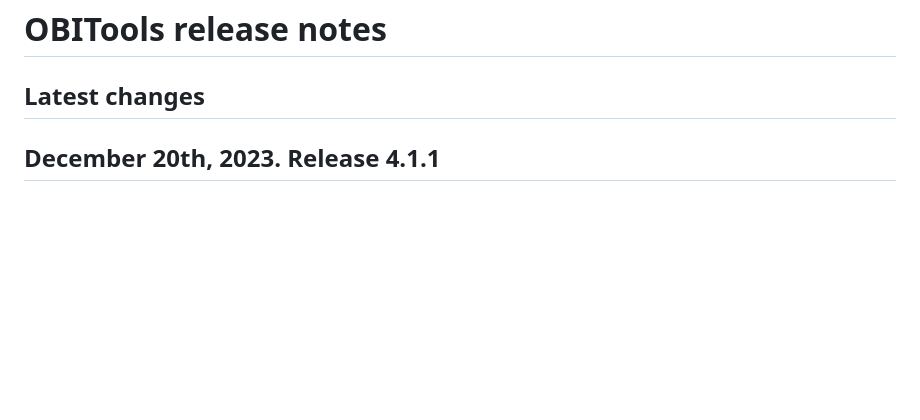
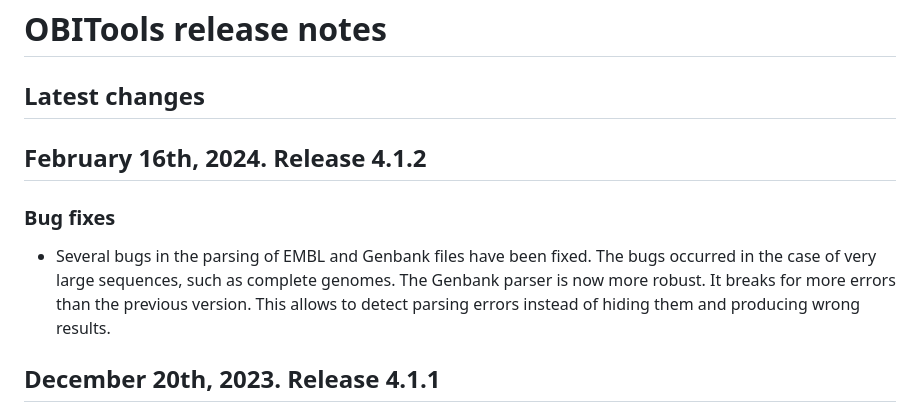
Before and after one commit to metabarcoding/obitools4, a Markdown page: Release-notes.md, the part around the change. GitHub-like rendering; blank space fills up the shorter version.

Commit message:
Release 4.1.2
Former-commit-id: 68a0f5c50b7a33e31b76c0c0994e17dc8321963b

```diff
--- a/Release-notes.md
+++ b/Release-notes.md
@@ -1,6 +1,15 @@
 # OBITools release notes
 
 ## Latest changes
+
+## February 16th, 2024. Release 4.1.2
+
+### Bug fixes
+
+-   Several bugs in the parsing of EMBL and Genbank files have been fixed. The bugs occurred in the case
+    of very large sequences, such as complete genomes. The Genbank parser is now more robust. It breaks
+    for more errors than the previous version. This allows to detect parsing errors instead of hiding them
+    and producing wrong results.
 
 ## December 20th, 2023. Release 4.1.1
 
```
